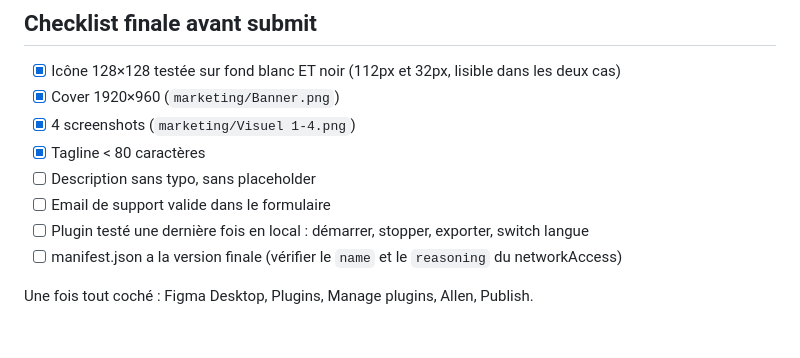
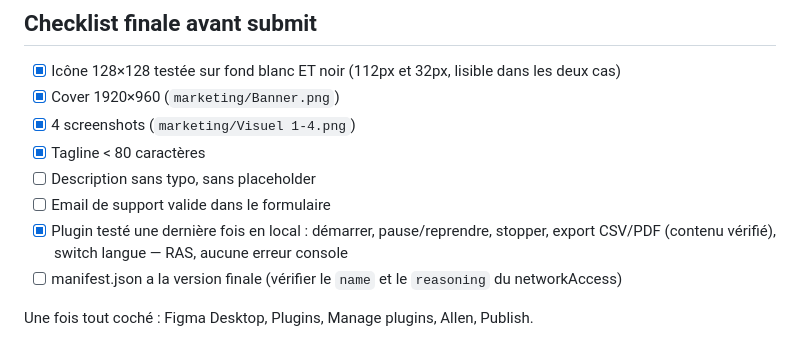
Before and after one commit to AbdennourKd/allen, a Markdown page: marketing/figma-submission-assets.md, the part around the change. Drawn GitHub-style.

Commit message:
docs: check off final local plugin test (start/stop/export/lang switch)

```diff
--- a/marketing/figma-submission-assets.md
+++ b/marketing/figma-submission-assets.md
@@ -143,7 +143,7 @@ Recommandation :
 - [x] Tagline < 80 caractères
 - [ ] Description sans typo, sans placeholder
 - [ ] Email de support valide dans le formulaire
-- [ ] Plugin testé une dernière fois en local : démarrer, stopper, exporter, switch langue
+- [x] Plugin testé une dernière fois en local : démarrer, pause/reprendre, stopper, export CSV/PDF (contenu vérifié), switch langue — RAS, aucune erreur console
 - [ ] manifest.json a la version finale (vérifier le `name` et le `reasoning` du networkAccess)
 
 Une fois tout coché : Figma Desktop, Plugins, Manage plugins, Allen, Publish.
```
